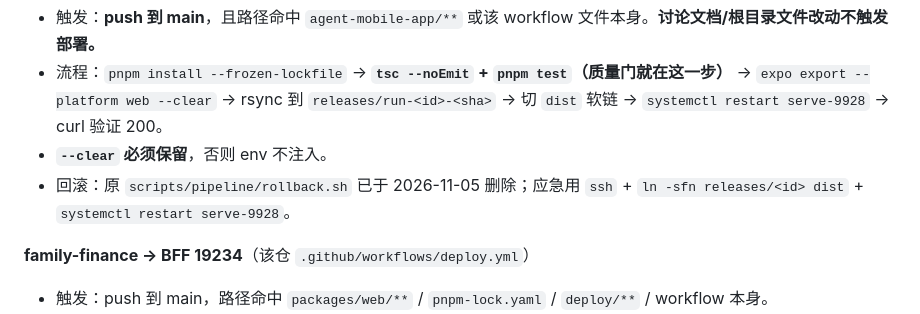
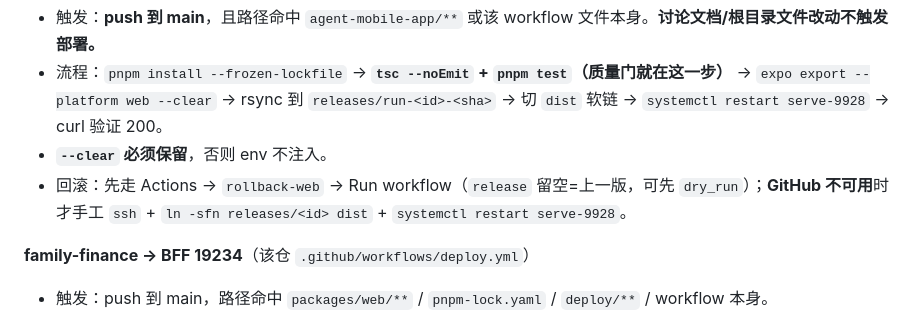
Before and after one commit to guraul/agent-mobile, a Markdown page: docs/pipeline/CHAT_COMPANION_HANDOFF_ZCODE.md, the part around the change. GitHub-like rendering.

Commit message:
docs: 回滚口径收口到 rollback-web，清掉最后两处「应急直接用 ssh」与 INDEX 的过期脚本清单

```diff
--- a/docs/pipeline/CHAT_COMPANION_HANDOFF_ZCODE.md
+++ b/docs/pipeline/CHAT_COMPANION_HANDOFF_ZCODE.md
@@ -79,7 +79,7 @@
 - 触发：**push 到 main**，且路径命中 `agent-mobile-app/**` 或该 workflow 文件本身。**讨论文档/根目录文件改动不触发部署。**
 - 流程：`pnpm install --frozen-lockfile` → **`tsc --noEmit` + `pnpm test`（质量门就在这一步）** → `expo export --platform web --clear` → rsync 到 `releases/run-<id>-<sha>` → 切 `dist` 软链 → `systemctl restart serve-9928` → curl 验证 200。
 - **`--clear` 必须保留**，否则 env 不注入。
-- 回滚：原 `scripts/pipeline/rollback.sh` 已于 2026-11-05 删除；应急用 `ssh` + `ln -sfn releases/<id> dist` + `systemctl restart serve-9928`。
+- 回滚：先走 Actions → `rollback-web` → Run workflow（`release` 留空=上一版，可先 `dry_run`）；**GitHub 不可用**时才手工 `ssh` + `ln -sfn releases/<id> dist` + `systemctl restart serve-9928`。
 
 **family-finance → BFF 19234**（该仓 `.github/workflows/deploy.yml`）
 
```
Also changed, not shown: docs/knowledge-base/INDEX.md (+1 -1 lines), docs/pipeline/RN_MIGRATION_BRIEF.md (+1 -1 lines).
